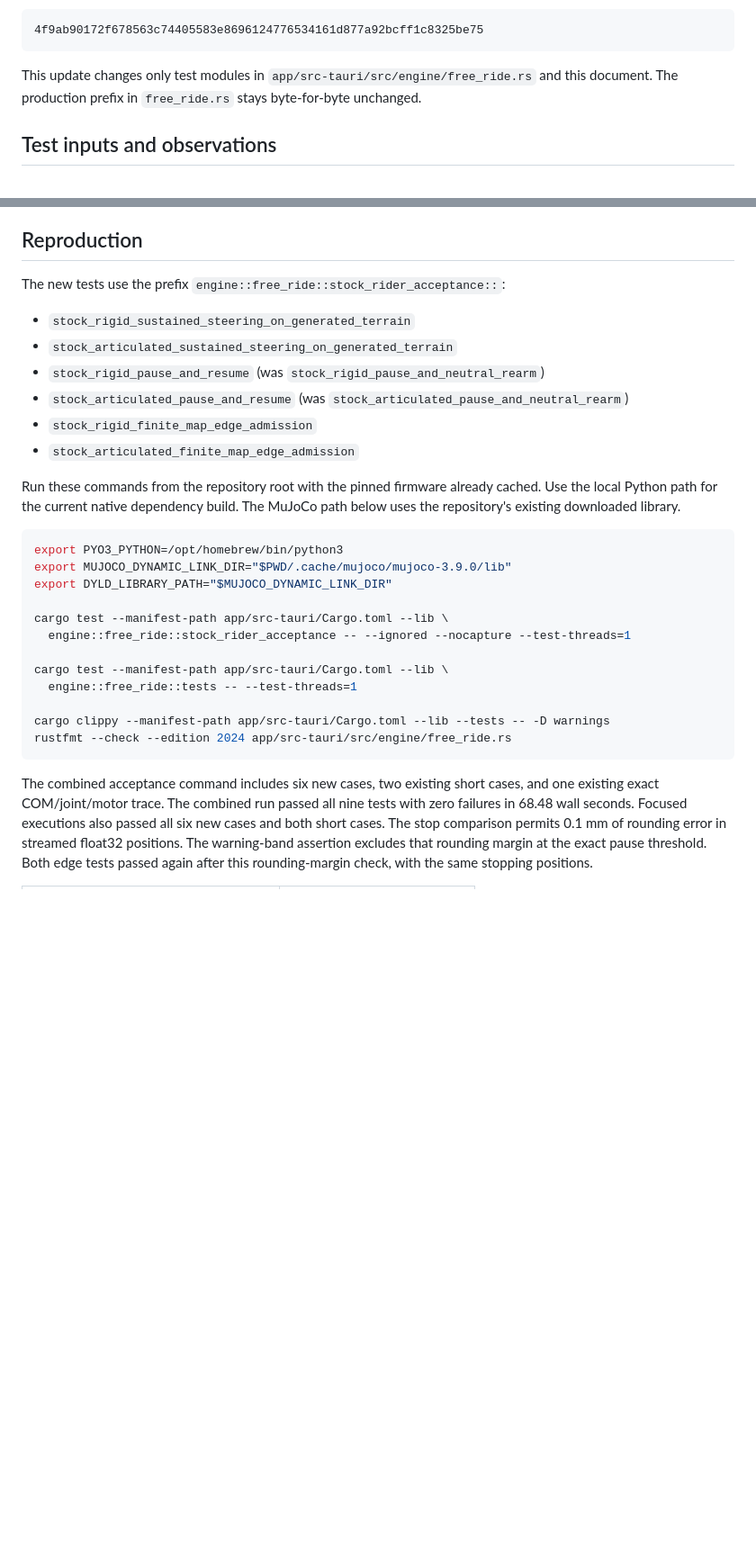
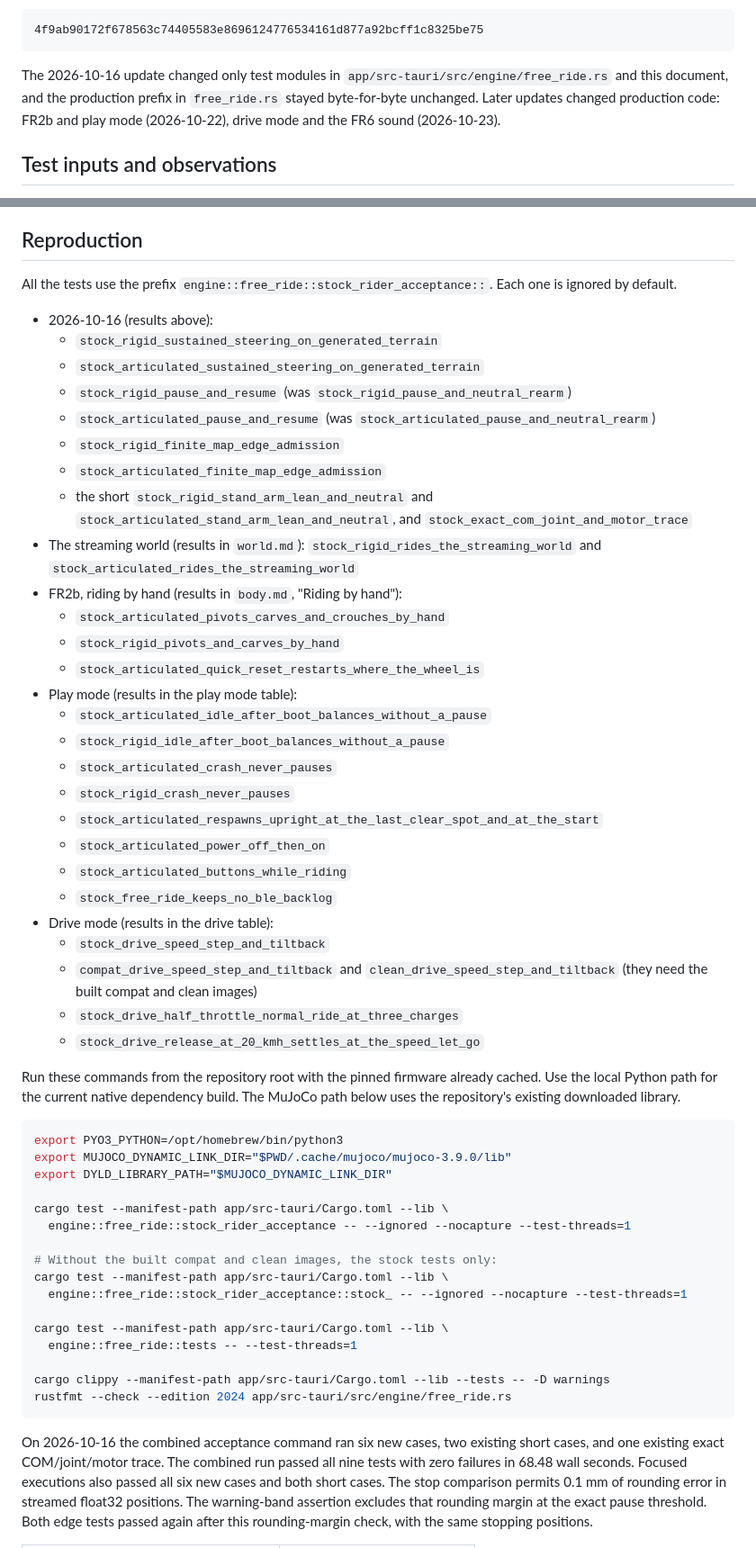
Before and after one commit to YuuGR1337/euc-studio, a Markdown page: docs/models/free-ride-acceptance.md, 2 parts joined by grey strips. Shown at 90% size. Rendered like a GitHub page; blank space fills up the shorter version.

Commit message:
docs: Free Ride acceptance lists every test and dates its old lines
The docs agent's gaps in docs/models/free-ride-acceptance.md:

- The drive table gains the release test
  (stock_drive_release_at_20_kmh_settles_at_the_speed_let_go), run
  again for its numbers: let go at 20.0 km/h, half throttle peaks
  4.7 km/h over and settles at 20.0 km/h; full throttle peaks 8.1 km/h
  over and settles at 20.9 km/h; no fall. A note ties the run-on to the
  owner's ride log.
- Reproduction lists all 27 tests of stock_rider_acceptance, grouped by
  the update that added them (2026-10-16, the streaming world, FR2b,
  play mode, drive mode) with where each group's results are, and a
  stock-only command for a tree without the compat and clean images.
  The list matches `cargo test -- --list --ignored`.
- The 2026-10-16 lines are dated: the completion checkout, the
  test-only change with its unchanged production prefix, and the
  combined run. Later updates changed production code.

Signed-off-by: Tarik Caramanico <tarikcaramanico@gmail.com>

````diff
--- a/docs/models/free-ride-acceptance.md
+++ b/docs/models/free-ride-acceptance.md
@@ -58,8 +64,10 @@ The RTC source SHA256 at execution is:
 4f9ab90172f678563c74405583e8696124776534161d877a92bcff1c8325be75
 ```
 
-This update changes only test modules in `app/src-tauri/src/engine/free_ride.rs` and this document.
-The production prefix in `free_ride.rs` stays byte-for-byte unchanged.
+The 2026-10-16 update changed only test modules in `app/src-tauri/src/engine/free_ride.rs` and
+this document, and the production prefix in `free_ride.rs` stayed byte-for-byte unchanged. Later
+updates changed production code: FR2b and play mode (2026-10-22), drive mode and the FR6 sound
+(2026-10-23).
 
 ## Test inputs and observations
 
@@ -167,14 +175,39 @@ The finite surface ends at +16 m. Neither run reaches that surface boundary.
 
 ## Reproduction
 
-The new tests use the prefix `engine::free_ride::stock_rider_acceptance::`:
+All the tests use the prefix `engine::free_ride::stock_rider_acceptance::`. Each one is ignored
+by default.
 
-- `stock_rigid_sustained_steering_on_generated_terrain`
-- `stock_articulated_sustained_steering_on_generated_terrain`
-- `stock_rigid_pause_and_resume` (was `stock_rigid_pause_and_neutral_rearm`)
-- `stock_articulated_pause_and_resume` (was `stock_articulated_pause_and_neutral_rearm`)
-- `stock_rigid_finite_map_edge_admission`
-- `stock_articulated_finite_map_edge_admission`
+- 2026-10-16 (results above):
+  - `stock_rigid_sustained_steering_on_generated_terrain`
+  - `stock_articulated_sustained_steering_on_generated_terrain`
+  - `stock_rigid_pause_and_resume` (was `stock_rigid_pause_and_neutral_rearm`)
+  - `stock_articulated_pause_and_resume` (was `stock_articulated_pause_and_neutral_rearm`)
+  - `stock_rigid_finite_map_edge_admission`
+  - `stock_articulated_finite_map_edge_admission`
+  - the short `stock_rigid_stand_arm_lean_and_neutral` and
+    `stock_articulated_stand_arm_lean_and_neutral`, and `stock_exact_com_joint_and_motor_trace`
+- The streaming world (results in `world.md`): `stock_rigid_rides_the_streaming_world` and
+  `stock_articulated_rides_the_streaming_world`
+- FR2b, riding by hand (results in `body.md`, "Riding by hand"):
+  - `stock_articulated_pivots_carves_and_crouches_by_hand`
+  - `stock_rigid_pivots_and_carves_by_hand`
+  - `stock_articulated_quick_reset_restarts_where_the_wheel_is`
+- Play mode (results in the play mode table):
+  - `stock_articulated_idle_after_boot_balances_without_a_pause`
+  - `stock_rigid_idle_after_boot_balances_without_a_pause`
+  - `stock_articulated_crash_never_pauses`
+  - `stock_rigid_crash_never_pauses`
+  - `stock_articulated_respawns_upright_at_the_last_clear_spot_and_at_the_start`
+  - `stock_articulated_power_off_then_on`
+  - `stock_articulated_buttons_while_riding`
+  - `stock_free_ride_keeps_no_ble_backlog`
+- Drive mode (results in the drive table):
+  - `stock_drive_speed_step_and_tiltback`
+  - `compat_drive_speed_step_and_tiltback` and `clean_drive_speed_step_and_tiltback` (they need
+    the built compat and clean images)
+  - `stock_drive_half_throttle_normal_ride_at_three_charges`
+  - `stock_drive_release_at_20_kmh_settles_at_the_speed_let_go`
 
 Run these commands from the repository root with the pinned firmware already cached.
 Use the local Python path for the current native dependency build.
@@ -188,6 +221,10 @@ export DYLD_LIBRARY_PATH="$MUJOCO_DYNAMIC_LINK_DIR"
 cargo test --manifest-path app/src-tauri/Cargo.toml --lib \
   engine::free_ride::stock_rider_acceptance -- --ignored --nocapture --test-threads=1
 
+# Without the built compat and clean images, the stock tests only:
+cargo test --manifest-path app/src-tauri/Cargo.toml --lib \
+  engine::free_ride::stock_rider_acceptance::stock_ -- --ignored --nocapture --test-threads=1
+
 cargo test --manifest-path app/src-tauri/Cargo.toml --lib \
   engine::free_ride::tests -- --test-threads=1
 
@@ -195,7 +232,7 @@ cargo clippy --manifest-path app/src-tauri/Cargo.toml --lib --tests -- -D warnin
 rustfmt --check --edition 2024 app/src-tauri/src/engine/free_ride.rs
 ```
 
-The combined acceptance command includes six new cases, two existing short cases, and one existing exact COM/joint/motor trace.
+On 2026-10-16 the combined acceptance command ran six new cases, two existing short cases, and one existing exact COM/joint/motor trace.
 The combined run passed all nine tests with zero failures in 68.48 wall seconds.
 Focused executions also passed all six new cases and both short cases.
 The stop comparison permits 0.1 mm of rounding error in streamed float32 positions.
````
Also changed, not shown: other parts of docs/models/free-ride-acceptance.md (+7 -1 lines).
